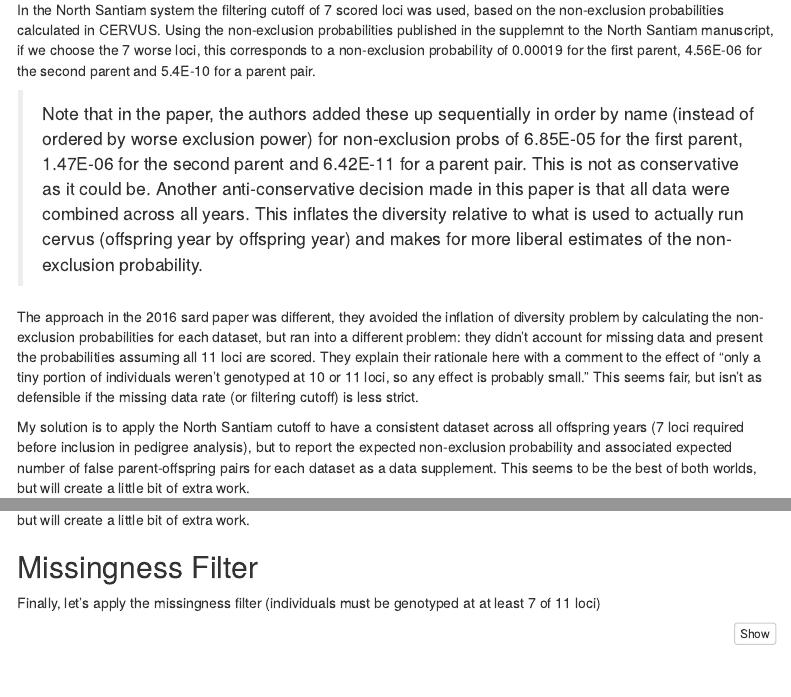
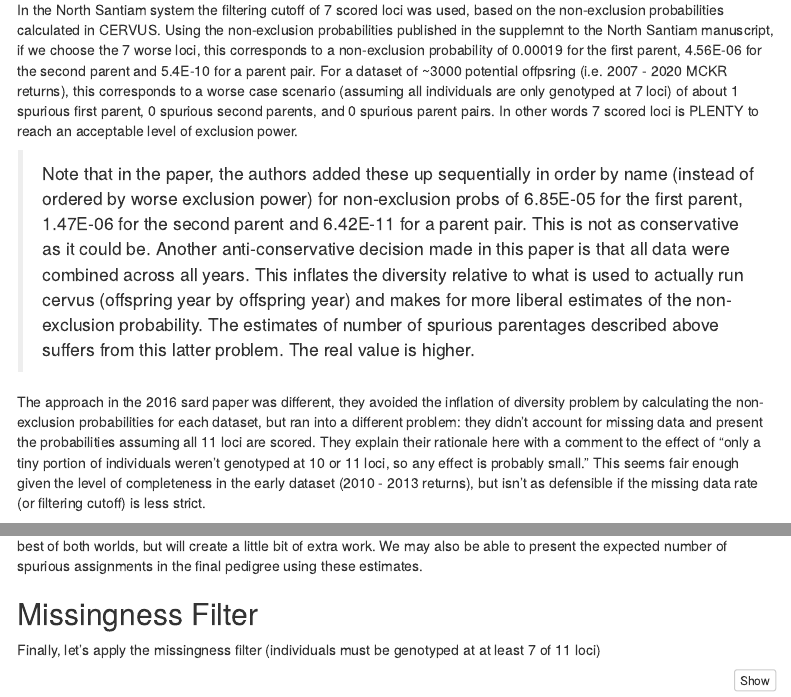
Before and after one commit to david-dayan/McKenzie_2022, an R Markdown document (genotypes/genotype_data_prep.Rmd): the page in a window 1100 px wide, from 16140 px down, and a second part further down, joined at a grey line. Rendered offline with R 4.5, knitr and Pandoc, with nearby package versions; some code elsewhere in the file could not run offline; menus at the side of the page are left out.

Commit message:
filtering rationale commit

```diff
--- a/genotypes/genotype_data_prep.Rmd
+++ b/genotypes/genotype_data_prep.Rmd
@@ -1065,13 +1065,13 @@ So what to do here???
 
 Going forward, I chose to apply a single filtering scheme across the entire dataset.
 
-In the North Santiam system the filtering cutoff of 7 scored loci was used, based on the non-exclusion probabilities calculated in CERVUS. Using the non-exclusion probabilities published in the supplemnt to the North Santiam manuscript, if we choose the 7 worse loci, this corresponds to a non-exclusion probability of 0.00019 for the first parent, 4.56E-06 for the second parent and 5.4E-10 for a parent pair.
+In the North Santiam system the filtering cutoff of 7 scored loci was used, based on the non-exclusion probabilities calculated in CERVUS. Using the non-exclusion probabilities published in the supplemnt to the North Santiam manuscript, if we choose the 7 worse loci, this corresponds to a non-exclusion probability of 0.00019 for the first parent, 4.56E-06 for the second parent and 5.4E-10 for a parent pair. For a dataset of ~3000 potential offpsring (i.e. 2007 - 2020 MCKR returns), this corresponds to a worse case scenario (assuming all individuals are only genotyped at 7 loci) of about 1 spurious first parent, 0 spurious second parents, and 0 spurious parent pairs. In other words 7 scored loci is PLENTY to reach an acceptable level of exclusion power.
 
->Note that in the paper, the authors added these up sequentially in order by name (instead of ordered by worse exclusion power) for non-exclusion probs of 6.85E-05	for the first parent, 1.47E-06 for the second parent and 6.42E-11 for a parent pair. This is not as conservative as it could be. Another anti-conservative decision made in this paper is that all data were combined across all years. This inflates the diversity relative to what is used to actually run cervus (offspring year by offspring year) and makes for more liberal estimates of the non-exclusion probability.
+>Note that in the paper, the authors added these up sequentially in order by name (instead of ordered by worse exclusion power) for non-exclusion probs of 6.85E-05	for the first parent, 1.47E-06 for the second parent and 6.42E-11 for a parent pair. This is not as conservative as it could be. Another anti-conservative decision made in this paper is that all data were combined across all years. This inflates the diversity relative to what is used to actually run cervus (offspring year by offspring year) and makes for more liberal estimates of the non-exclusion probability. The estimates of number of spurious parentages described above suffers from this latter problem. The real value is higher.
 
-The approach in the 2016 sard paper was different, they avoided the inflation of diversity problem by calculating the non-exclusion probabilities for each dataset, but ran into a different problem: they didn't account for missing data and present the probabilities assuming all 11 loci are scored. They explain their rationale here with a comment to the effect of "only a tiny portion of individuals weren't genotyped at 10 or 11 loci, so any effect is probably small." This seems fair, but isn't as defensible if the missing data rate (or filtering cutoff) is less strict.
+The approach in the 2016 sard paper was different, they avoided the inflation of diversity problem by calculating the non-exclusion probabilities for each dataset, but ran into a different problem: they didn't account for missing data and present the probabilities assuming all 11 loci are scored. They explain their rationale here with a comment to the effect of "only a tiny portion of individuals weren't genotyped at 10 or 11 loci, so any effect is probably small." This seems fair enough given the level of completeness in the early dataset (2010 - 2013 returns), but isn't as defensible if the missing data rate (or filtering cutoff) is less strict.
 
-My solution is to apply the North Santiam cutoff to have a consistent dataset across all offspring years (7 loci required before inclusion in pedigree analysis), but to report the expected non-exclusion probability and associated expected number of false parent-offspring pairs for each dataset as a data supplement. This seems to be the best of both worlds, but will create a little bit of extra work.
+My solution is to apply the North Santiam cutoffs to have a consistent dataset across all offspring years (7 loci required before inclusion in pedigree analysis, plus duplicate filtering), but to report the expected non-exclusion probability and associated expected number of false parent-offspring pairs for each dataset as a data supplement. This seems to be the best of both worlds, but will create a little bit of extra work. We may also be able to present the expected number of spurious assignments in the final pedigree using these estimates.
 
 ## Missingness Filter
 
```
